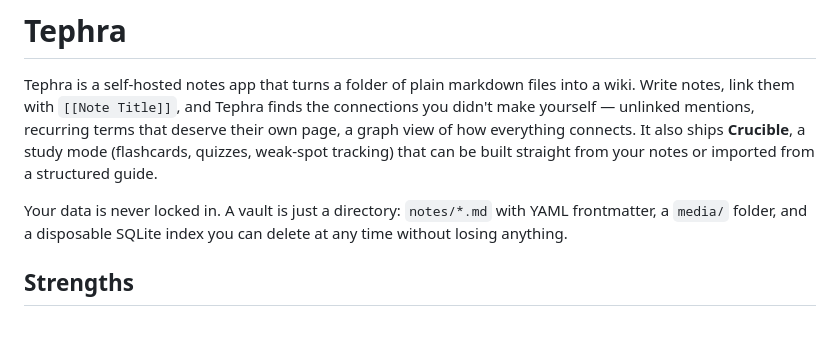
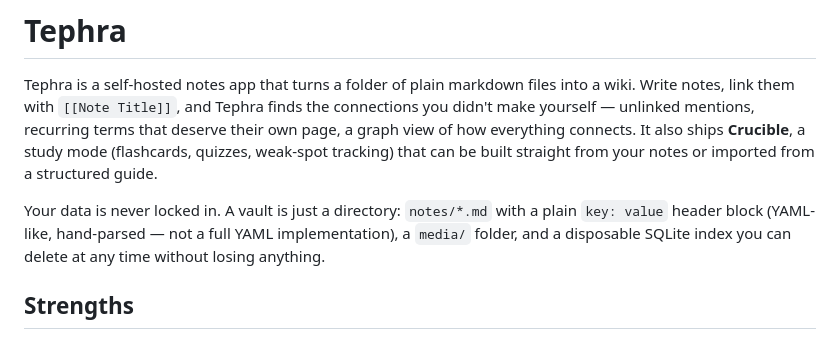
Before and after one commit to artech7/tephra, a Markdown page: README.md, the part around the change. GitHub-like rendering.

Commit message:
Fix README: note headers aren't YAML, just YAML-like
vault.py's frontmatter parser is explicitly a hand-rolled key:value reader,
not a YAML implementation (no nesting, no multi-line values, no library) --
calling it "YAML frontmatter" overstated it.

Co-Authored-By: Claude Sonnet 5 <noreply@anthropic.com>

```diff
--- a/README.md
+++ b/README.md
@@ -9,7 +9,8 @@ tracking) that can be built straight from your notes or imported from a
 structured guide.
 
 Your data is never locked in. A vault is just a directory: `notes/*.md` with
-YAML frontmatter, a `media/` folder, and a disposable SQLite index you can
+a plain `key: value` header block (YAML-like, hand-parsed — not a full YAML
+implementation), a `media/` folder, and a disposable SQLite index you can
 delete at any time without losing anything.
 
 ## Strengths
```
